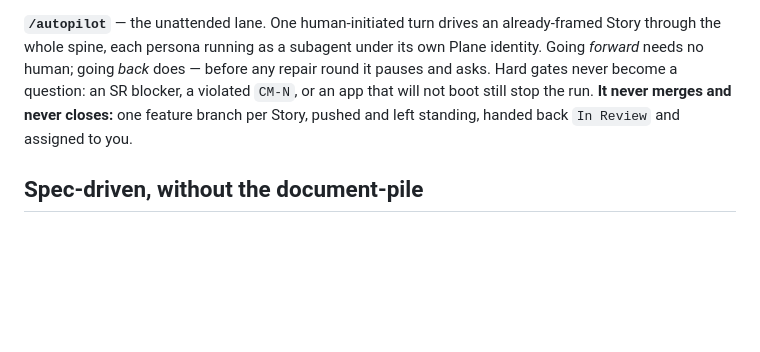
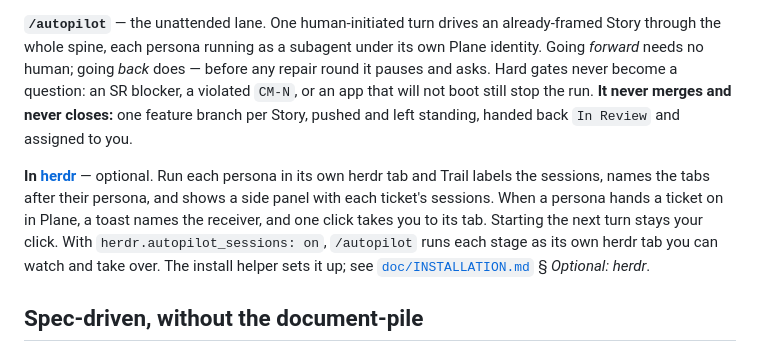
Before and after one commit to masroorahmd/trail-aiac, a Markdown page: README.md, the part around the change. GitHub-like rendering; blank space fills up the shorter version.

```diff
--- a/README.md
+++ b/README.md
@@ -217,6 +217,15 @@ boot still stop the run. **It never merges and never closes:** one feature
 branch per Story, pushed and left standing, handed back `In Review` and
 assigned to you.
 
+**In [herdr](https://herdr.dev)** — optional. Run each persona in its own herdr
+tab and Trail labels the sessions, names the tabs after their persona, and
+shows a side panel with each ticket's sessions. When a persona hands a ticket
+on in Plane, a toast names the receiver, and one click takes you to its tab.
+Starting the next turn stays your click. With `herdr.autopilot_sessions: on`,
+`/autopilot` runs each stage as its own herdr tab you can watch and take over.
+The install helper sets it up; see
+[`doc/INSTALLATION.md`](doc/INSTALLATION.md) § *Optional: herdr*.
+
 ## Spec-driven, without the document-pile
 
 Each hand-off produces the artefact a traditional spec document would have
```
Also changed, not shown: .claude/agents/install-helper.md (+34 -1 lines), doc/INSTALLATION.md (+5 -0 lines).
